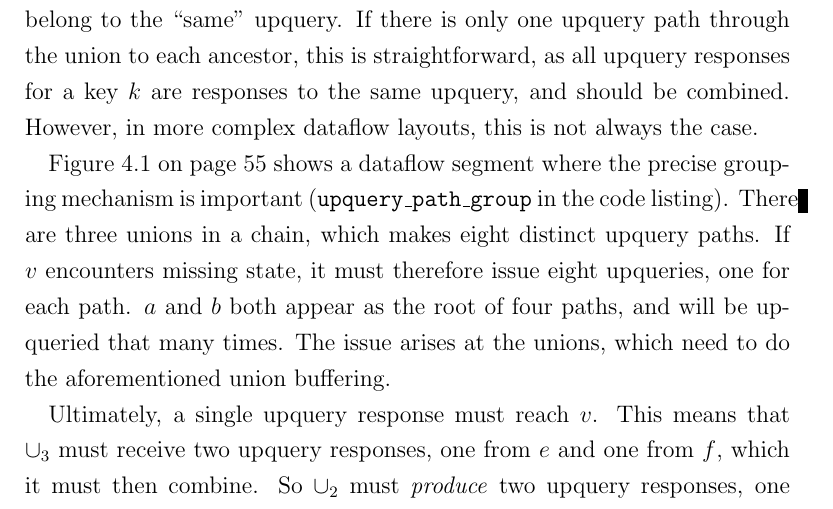
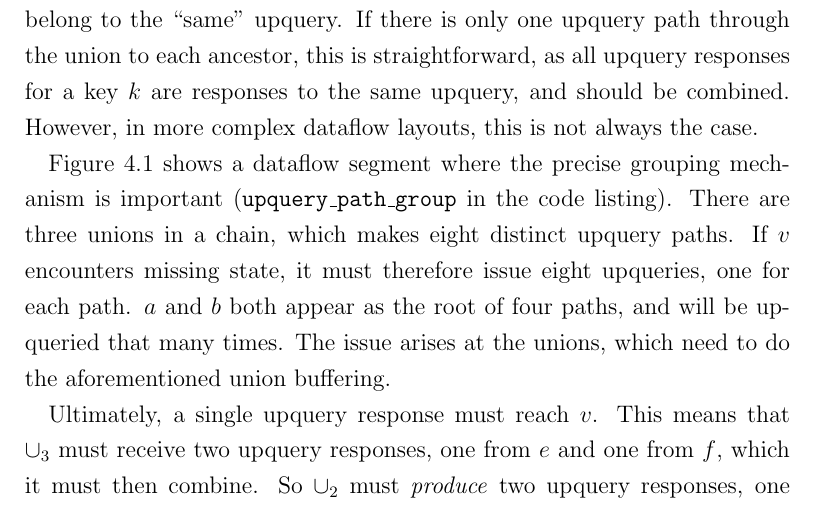
Before and after one commit to jonhoo/thesis, a LaTeX thesis (thesis.tex, which reads 04-partial.tex): part of page 53 of 134, cut so that both start at the same text. Compiled offline with pdfLaTeX.

Commit message:
Avoid a bad line

```diff
--- a/04-partial.tex
+++ b/04-partial.tex
@@ -244,7 +244,7 @@ complex dataflow layouts, this is not always the case.
   \label{f:chained-union}
 \end{figure}
 
-Figure~\vref{f:chained-union} shows a dataflow segment where the precise grouping
+Figure~\ref{f:chained-union} shows a dataflow segment where the precise grouping
 mechanism is important (\texttt{upquery\_path\_group} in the code listing).
 There are three unions in a chain, which makes eight distinct upquery paths. If
 $v$ encounters missing state, it must therefore issue eight upqueries, one for
```
